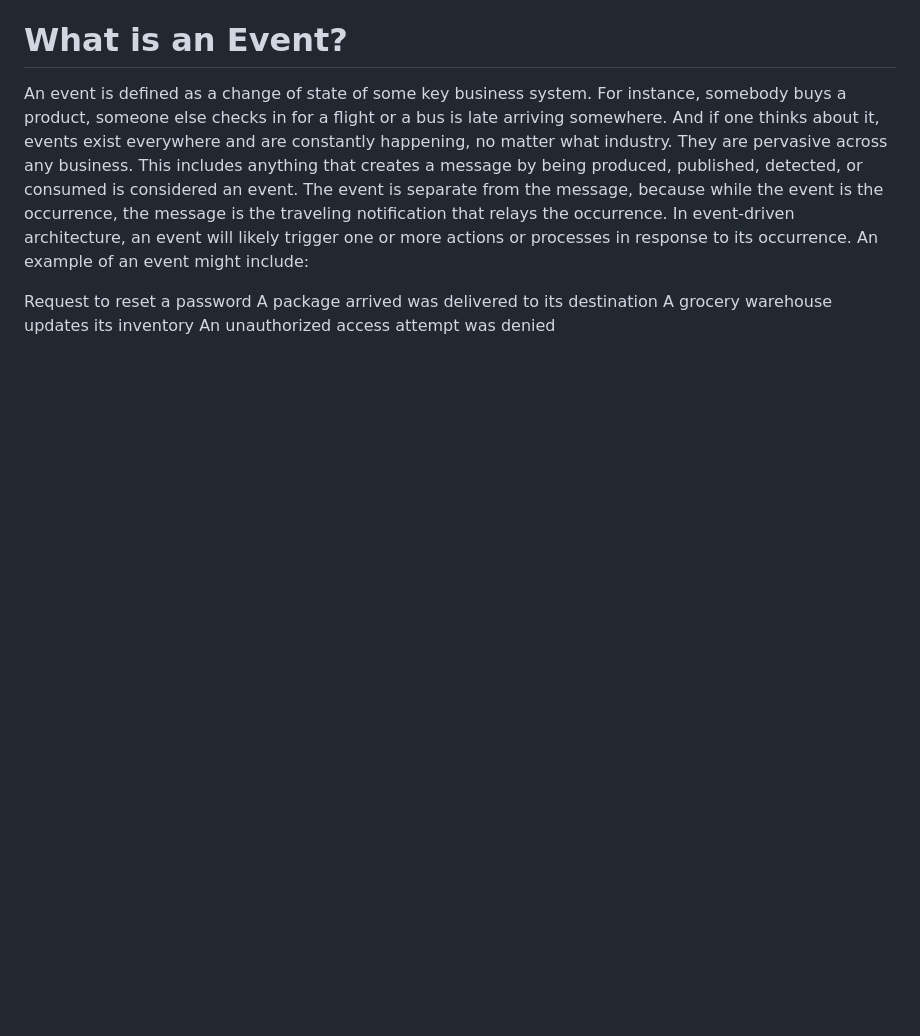
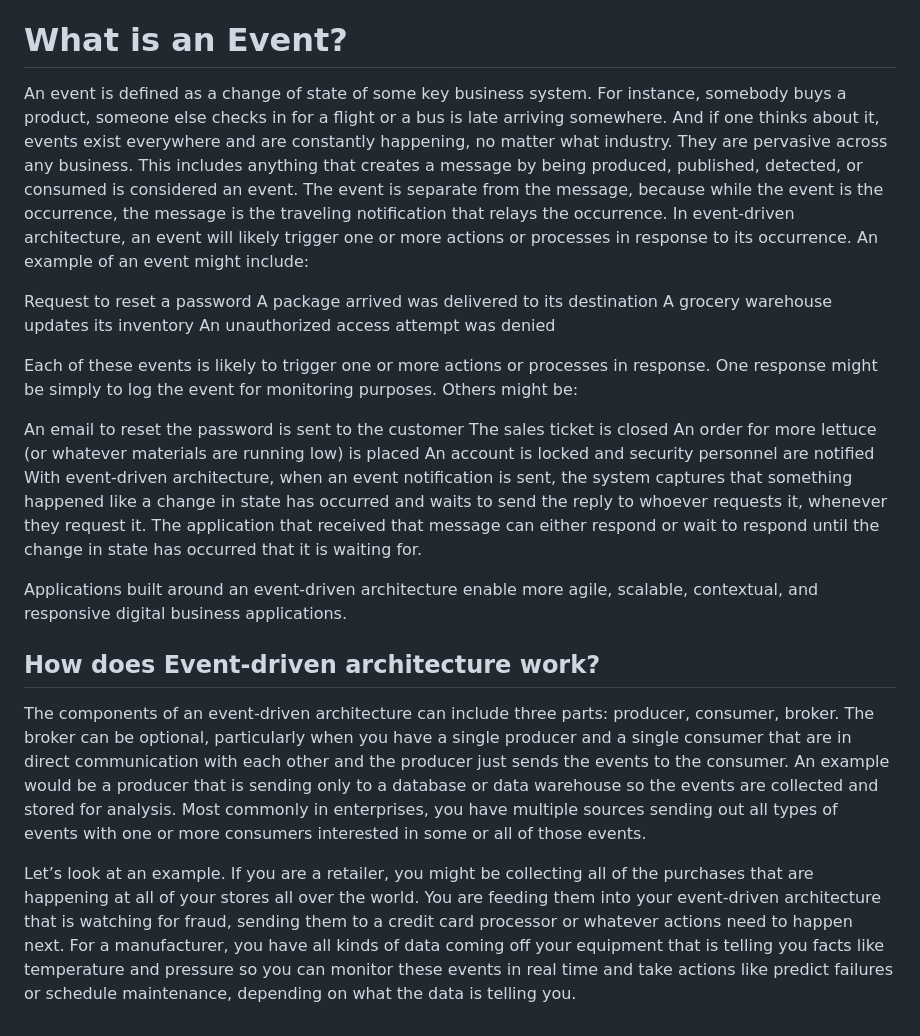
Before and after one commit to backendcommunity/-100daysofEngineering-, a Markdown page: backendEvent.md, the part around the change. GitHub-like rendering; blank space fills up the shorter version.

Commit message:
update backend event

```diff
--- a/backendEvent.md
+++ b/backendEvent.md
@@ -37,3 +37,18 @@ Request to reset a password
 A package arrived was delivered to its destination
 A grocery warehouse updates its inventory
 An unauthorized access attempt was denied
+
+Each of these events is likely to trigger one or more actions or processes in response. One response might be simply to log the event for monitoring purposes. Others might be:
+
+An email to reset the password is sent to the customer
+The sales ticket is closed
+An order for more lettuce (or whatever materials are running low) is placed
+An account is locked and security personnel are notified
+With event-driven architecture, when an event notification is sent, the system captures that something happened like a change in state has occurred and waits to send the reply to whoever requests it, whenever they request it. The application that received that message can either respond or wait to respond until the change in state has occurred that it is waiting for.
+
+Applications built around an event-driven architecture enable more agile, scalable, contextual, and responsive digital business applications.
+
+## How does Event-driven architecture work?
+The components of an event-driven architecture can include three parts: producer, consumer, broker. The broker can be optional, particularly when you have a single producer and a single consumer that are in direct communication with each other and the producer just sends the events to the consumer. An example would be a producer that is sending only to a database or data warehouse so the events are collected and stored for analysis. Most commonly in enterprises, you have multiple sources sending out all types of events with one or more consumers interested in some or all of those events.
+
+Let’s look at an example. If you are a retailer, you might be collecting all of the purchases that are happening at all of your stores all over the world. You are feeding them into your event-driven architecture that is watching for fraud, sending them to a credit card processor or whatever actions need to happen next. For a manufacturer, you have all kinds of data coming off your equipment that is telling you facts like temperature and pressure so you can monitor these events in real time and take actions like predict failures or schedule maintenance, depending on what the data is telling you.
```
